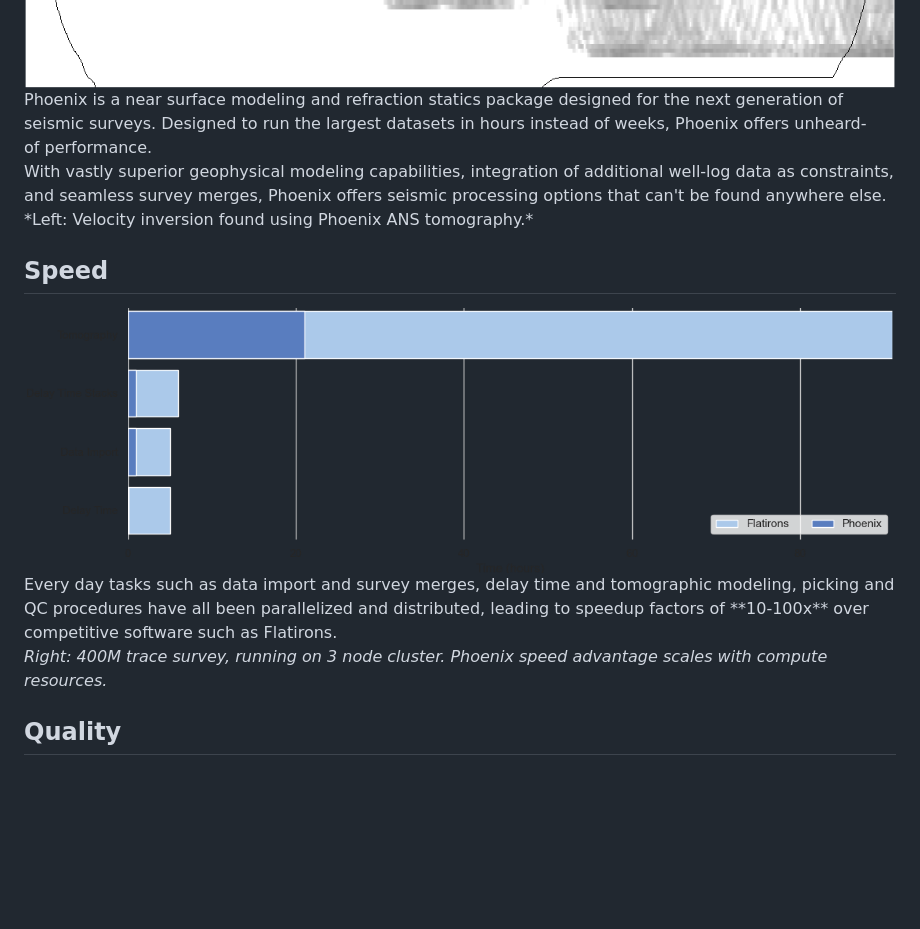
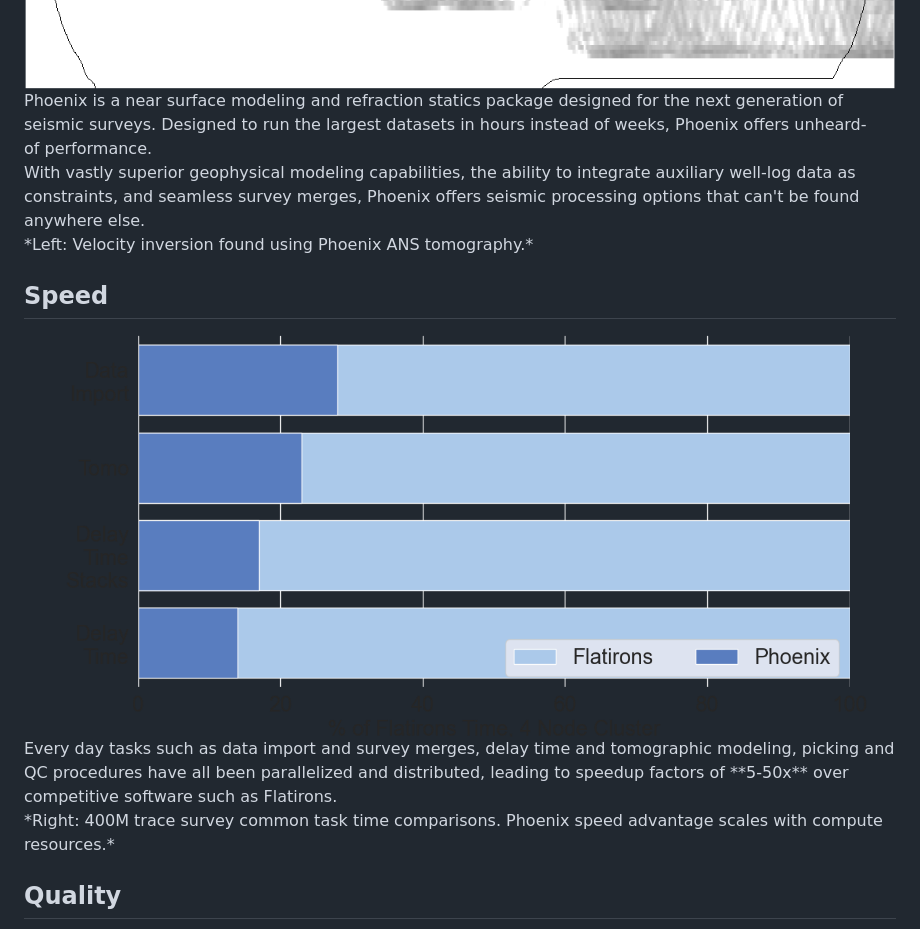
Before and after one commit to frontrangegeo/frontrangegeo.github.io, a Markdown page: phoenixbrochure/index.md, the part around the change printed below. Rendered like a GitHub page; pictures changed too: phoenixbrochure/resources/phxspeeduppercent.png (added); blank space fills up the shorter version.

```diff
--- a/phoenixbrochure/index.md
+++ b/phoenixbrochure/index.md
@@ -4,15 +4,15 @@
 </p>
 
 <img src="resources/geopcombined.png" style="width: 65%; float: left; padding-right: 10px;"/>
-<p style="padding-left: 50px;">Phoenix is a near surface modeling and refraction statics package designed for the next generation of seismic surveys. Designed to run the largest datasets in hours instead of weeks, Phoenix offers unheard-of&nbsp;performance.<br></br>With vastly superior geophysical modeling capabilities, integration of additional well-log data as constraints, and seamless survey merges, Phoenix offers seismic processing options that can't be found anywhere else.<br></br>
+<p style="padding-left: 50px;">Phoenix is a near surface modeling and refraction statics package designed for the next generation of seismic surveys. Designed to run the largest datasets in hours instead of weeks, Phoenix offers unheard-of&nbsp;performance.<br></br>With vastly superior geophysical modeling capabilities, the ability to integrate auxiliary well-log data as constraints, and seamless survey merges, Phoenix offers seismic processing options that can't be found anywhere else.<br></br>
 *Left: Velocity inversion found using Phoenix ANS tomography.*
 </p>
 
-<h2 style="padding-top: 5px;">Speed</h2>
-<img src="resources/PhxFlatTimesTransparent.png" style="width: 65%; float: right;"/>
-Every day tasks such as data import and survey merges, delay time and tomographic modeling, picking and QC procedures have all been parallelized and distributed, leading to speedup factors of **10-100x** over competitive software such as Flatirons.
+<h2 style="padding-top: 80px;">Speed</h2>
+<img src="resources/phxspeeduppercent.png" style="width: 65%; float: right"/>
+Every day tasks such as data import and survey merges, delay time and tomographic modeling, picking and QC procedures have all been parallelized and distributed, leading to speedup factors of **5-50x** over competitive software such as Flatirons.
 
-*Right: 400M trace survey, running on 3 node cluster. Phoenix speed advantage scales with compute resources.*
+<p style="width: 65%; margin-right: 0px; padding-right: 0px;">*Right: 400M trace survey common task time comparisons. Phoenix speed advantage scales with compute resources.*</p>
 
 ## Quality
 Phoenix introduces a brand new tomographic inversion algorithm, Adaptive Node Spacing (ANS), that dynamically adjusts grid resolution to maximize detail in areas where it is needed, and save computation in areas where it is not.
```
Also changed, not shown: other parts of phoenixbrochure/index.md (+2 -2 lines), phoenixbrochure/resources/deeptracepickingslice15917.png (added), phoenixbrochure/resources/threshpickingslice15917.png (added), 4 other files.
